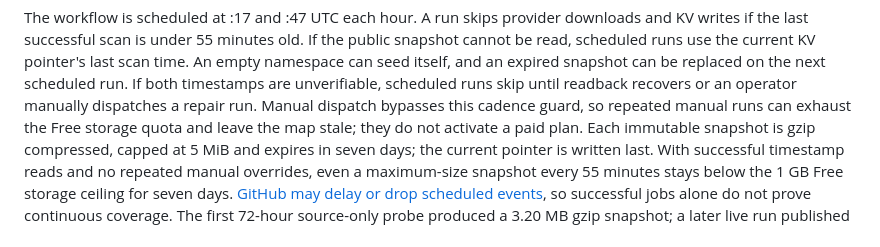
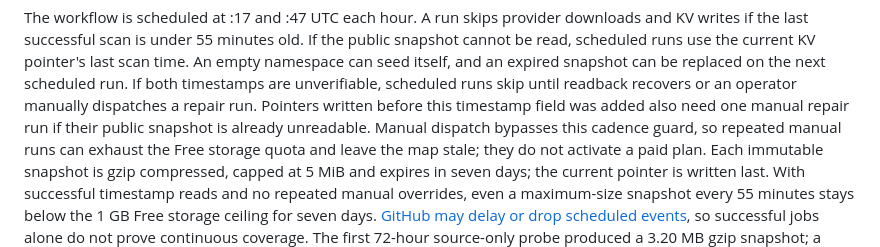
Before and after one commit to frogiraffe/wildfire-signals, a Markdown page: README.md, the part around the change. Drawn GitHub-style.

Commit message:
Document legacy pointer migration boundary

```diff
--- a/README.md
+++ b/README.md
@@ -50,7 +50,9 @@ If the public snapshot cannot be read, scheduled runs use the current KV pointer
 last scan time. An empty namespace can seed itself, and an expired snapshot can
 be replaced on the next scheduled run. If both timestamps are unverifiable,
 scheduled runs skip until readback recovers or an operator manually dispatches
-a repair run. Manual dispatch bypasses this cadence guard, so repeated
+a repair run. Pointers written before this timestamp field was added also need
+one manual repair run if their public snapshot is already unreadable. Manual
+dispatch bypasses this cadence guard, so repeated
 manual runs can exhaust the Free storage quota and leave the map stale; they do
 not activate a paid plan. Each immutable snapshot is gzip
 compressed, capped at 5 MiB and expires in seven days; the current pointer is
```
